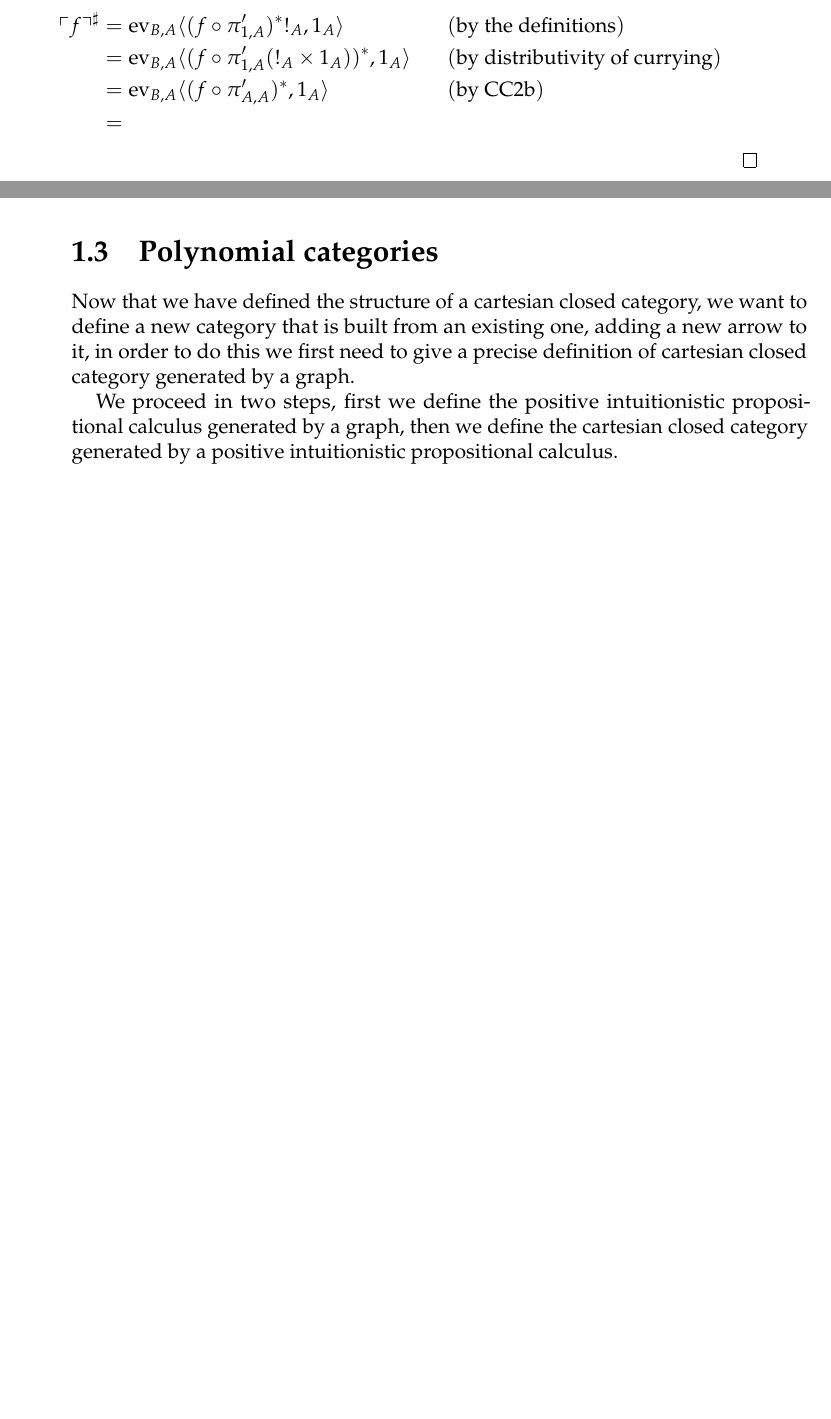
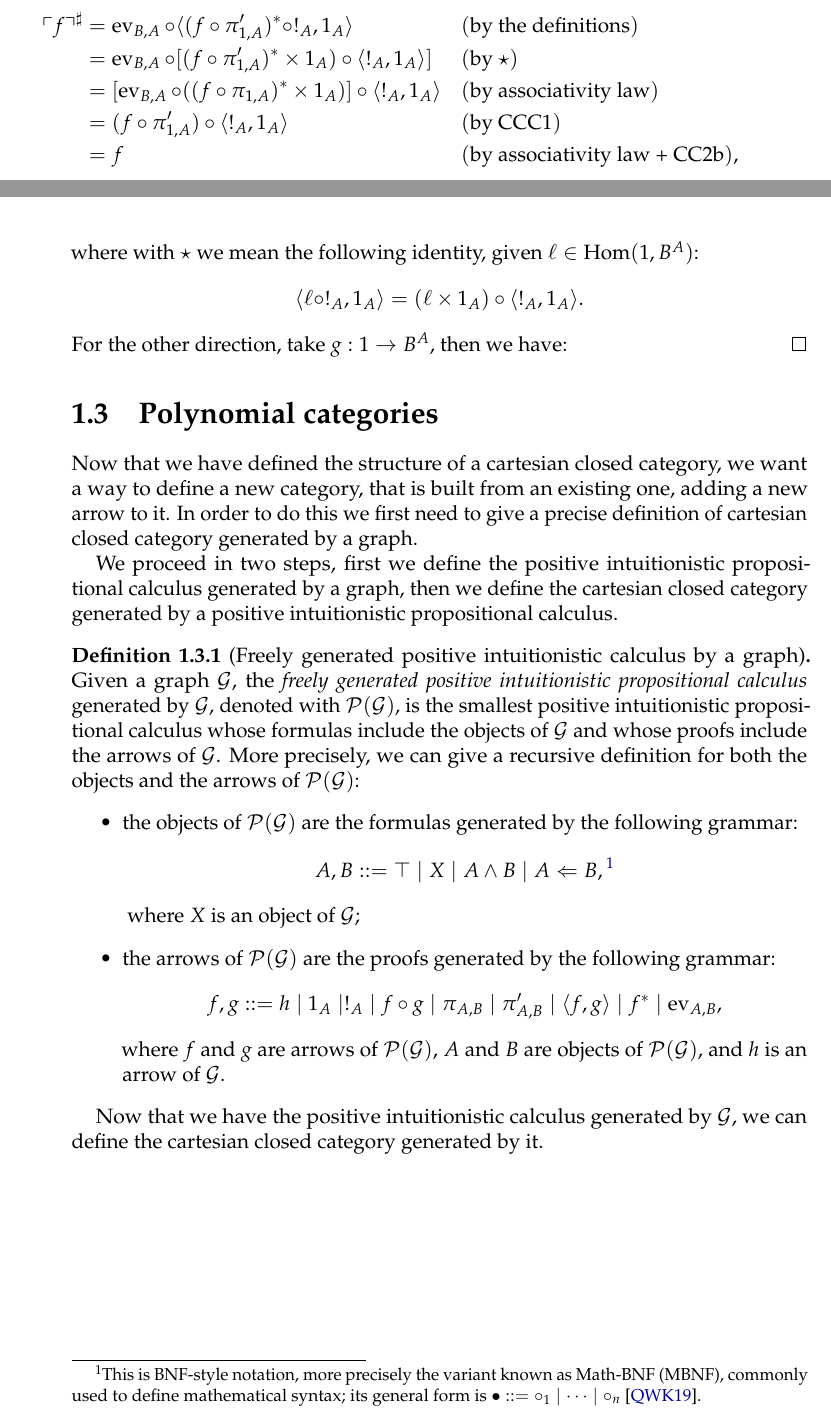
Before and after one commit to diego-unipi/bachelor-thesis, a LaTeX thesis (main.tex, which reads chapters/chapter_01.tex, preamble.tex): two parts of pages 12 and 13 of 15, joined at a grey line, cut so that both start at the same text, the shorter picture padded with empty space. Compiled offline with pdfLaTeX.

Commit message:
added first part of the proof of the "morphism as global elements" proposition, and added the definition of the positive intuitionistic propositional calculus generated by a graph, introduced the MBNF notation and added a reference to it in the bibliography

```diff
--- a/chapters/chapter_01.tex
+++ b/chapters/chapter_01.tex
@@ -304,16 +304,37 @@ Let's now state two useful results for the next sections.
     defined as $\ulcorner f \urcorner := (f \circ \pi_{1,A}')^*$ and $g^\sharp := \ev_{B,A} \circ \langle g\circ !_A,1_A\rangle$ respectively.
     We need to show that they are inverses of each other. First, given $f : A \to B$, we have:
     \begin{align*}
-        \ulcorner f \urcorner^\sharp &= \ev_{B,A} \langle (f \circ \pi_{1,A}')^* !_A, 1_A\rangle &&(\textnormal{by the definitions}) \\
-                                     &= \ev_{B,A} \langle (f \circ \pi_{1,A}' (!_A \times 1_A))^*, 1_A\rangle &&(\textnormal{by distributivity of currying}) \\
-                                     &= \ev_{B,A} \langle (f \circ \pi_{A,A}')^*, 1_A\rangle &&(\textnormal{by CC2b}) \\
-                                     &=
+        \ulcorner f \urcorner^\sharp &= \ev_{B,A} \circ \langle (f \circ \pi_{1,A}')^* \circ !_A, 1_A\rangle &&(\textnormal{by the definitions}) \\
+                                     &= \ev_{B,A} \circ [(f \circ \pi_{1,A}')^* \times 1_A) \circ \langle !_A, 1_A\rangle] &&(\textnormal{by $\star$}) \\
+                                     &= [\ev_{B,A} \circ ((f \circ \pi_{1,A})^*\times 1_A)] \circ \langle !_A, 1_A\rangle &&(\textnormal{by associativity law}) \\
+                                     &= (f \circ \pi_{1,A}') \circ \langle !_A, 1_A\rangle &&(\textnormal{by CCC1}) \\
+                                     &= f &&(\textnormal{by associativity law + CC2b}),
     \end{align*}
+    where with $\star$ we mean the following identity, given $\ell \in \Hom(1,B^A)$:
+    \[ \langle \ell \circ !_A, 1_A\rangle = (\ell \times 1_A) \circ \langle !_A, 1_A\rangle. \]
+    For the other direction, take $g : 1 \to B^A$, then we have:
 \end{proof}
 
 
 \section{Polynomial categories}
-Now that we have defined the structure of a cartesian closed category, we want to define a new category that is built from an existing one,
-adding a new arrow to it, in order to do this we first need to give a precise definition of cartesian closed category generated by a graph.
+Now that we have defined the structure of a cartesian closed category, we want a way to define a new category, that is built from an existing one,
+adding a new arrow to it. In order to do this we first need to give a precise definition of cartesian closed category generated by a graph.
 
 We proceed in two steps, first we define the positive intuitionistic propositional calculus generated by a graph, then we define the cartesian closed category generated by a positive intuitionistic propositional calculus.
+
+\begin{definition}[Freely generated positive intuitionistic calculus by a graph]
+    Given a graph $\mathcal G$, the \textit{freely generated positive intuitionistic propositional calculus} generated by $\mathcal G$, denoted with $\mathcal P(\mathcal G)$,
+    is the smallest positive intuitionistic propositional calculus whose formulas include the objects of $\mathcal G$ and whose proofs include the arrows of $\mathcal G$.
+    More precisely, we can give a recursive definition for both the objects and the arrows of $\mathcal P(\mathcal G)$:
+    \begin{itemize}
+        \item the objects of $\mathcal P(\mathcal G)$ are the formulas generated by the following grammar:
+        \[ A,B ::= \top \mid X \mid A \land B \mid A \Leftarrow B,\text{\footnotemark} \]
+        \footnotetext{This is BNF-style notation, more precisely the variant known as Math-BNF (MBNF), commonly used to define mathematical syntax; its general form is $\bullet ::= \circ_1 \mid \cdots \mid \circ_n$ \cite{QuinlanWellsKamareddine2019}.}
+        where $X$ is an object of $\mathcal G$;
+        \item the arrows of $\mathcal P(\mathcal G)$ are the proofs generated by the following grammar:
+        \[ f,g ::= h \mid 1_A \mid !_A \mid f \circ g \mid \pi_{A,B} \mid \pi_{A,B}' \mid \langle f,g\rangle \mid f^* \mid \ev_{A,B},\]
+        where $f$ and $g$ are arrows of $\mathcal P(\mathcal G)$, $A$ and $B$ are objects of $\mathcal P(\mathcal G)$, and $h$ is an arrow of $\mathcal G$.
+    \end{itemize}
+\end{definition}
+
+Now that we have the positive intuitionistic calculus generated by $\mathcal G$, we can define the cartesian closed category generated by it.
--- a/preamble.tex
+++ b/preamble.tex
@@ -49,11 +49,13 @@
 \newtheorem{definition}{Definition}[section]
 \newtheorem{example}[definition]{Example}
 
-\theoremstyle{plain}
+\theoremstyle{definition} % upright body text
 \newtheorem{theorem}[definition]{Theorem}
 \newtheorem{proposition}[definition]{Proposition}
 \newtheorem{lemma}[definition]{Lemma}
 \newtheorem{corollary}[definition]{Corollary}
+
+\theoremstyle{plain}
 \newtheorem{fact}[definition]{Fact}
 
 \theoremstyle{remark}
```
Also changed, not shown: bibliography.bib (+15 -0 lines).
